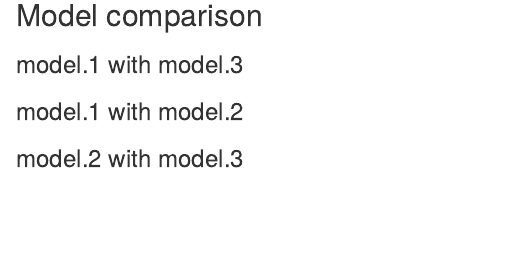
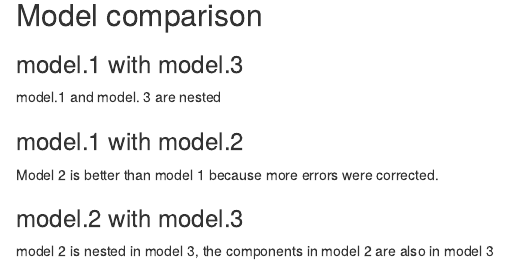
Before and after one commit to LeslieJohnson69/Write-Up-Linear-Model, an R Markdown document (Write Up Linear Model.Rmd): the page in a window 1100 px wide, from 2890 px down. Rendered offline with R 4.5, knitr and Pandoc, with nearby package versions; some code elsewhere in the file could not run offline.

Commit message:
Added models comparison.

```diff
--- a/Write Up Linear Model.Rmd
+++ b/Write Up Linear Model.Rmd
@@ -140,6 +140,12 @@ The evaluation for the line that fits this is SIMS is equal to -4.1 + 0.5 * ARM
 
 ### model.1 with model.3
 
+model.1 and model. 3 are nested
+
 ### model.1 with model.2
 
+Model 2 is better than model 1 because more errors were corrected.
+
 ### model.2 with model.3
+
+model 2 is nested in model 3, the components in model 2 are also in model 3
```
